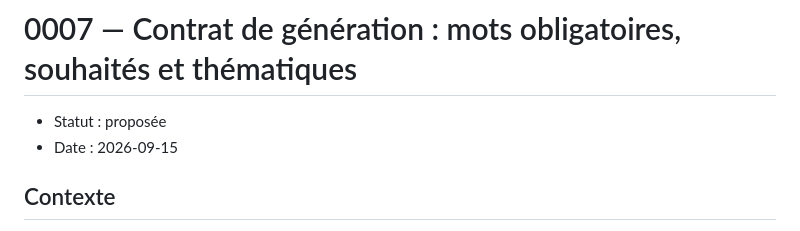
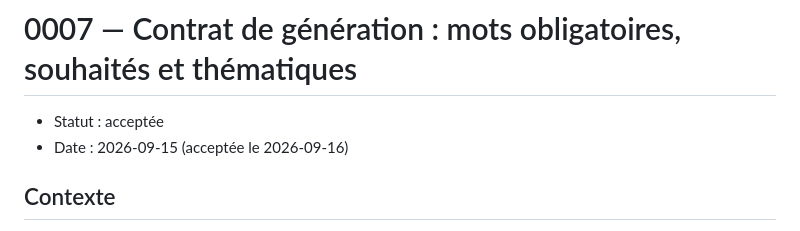
Before and after one commit to maximefd/terminator-app, a Markdown page: docs/adr/0007-contrat-de-generation.md, the part around the change. Rendered like a GitHub page.

Commit message:
docs(adr): accept ADR 0007
The author green-lit resuming the generation contract now that the
engine fills every layout in the catalog.

Refs #16

Co-Authored-By: Claude Opus 5 <noreply@anthropic.com>

```diff
--- a/docs/adr/0007-contrat-de-generation.md
+++ b/docs/adr/0007-contrat-de-generation.md
@@ -1,7 +1,7 @@
 # 0007 — Contrat de génération : mots obligatoires, souhaités et thématiques
 
-- Statut : proposée
-- Date : 2026-09-15
+- Statut : acceptée
+- Date : 2026-09-15 (acceptée le 2026-09-16)
 
 ## Contexte
 
```
